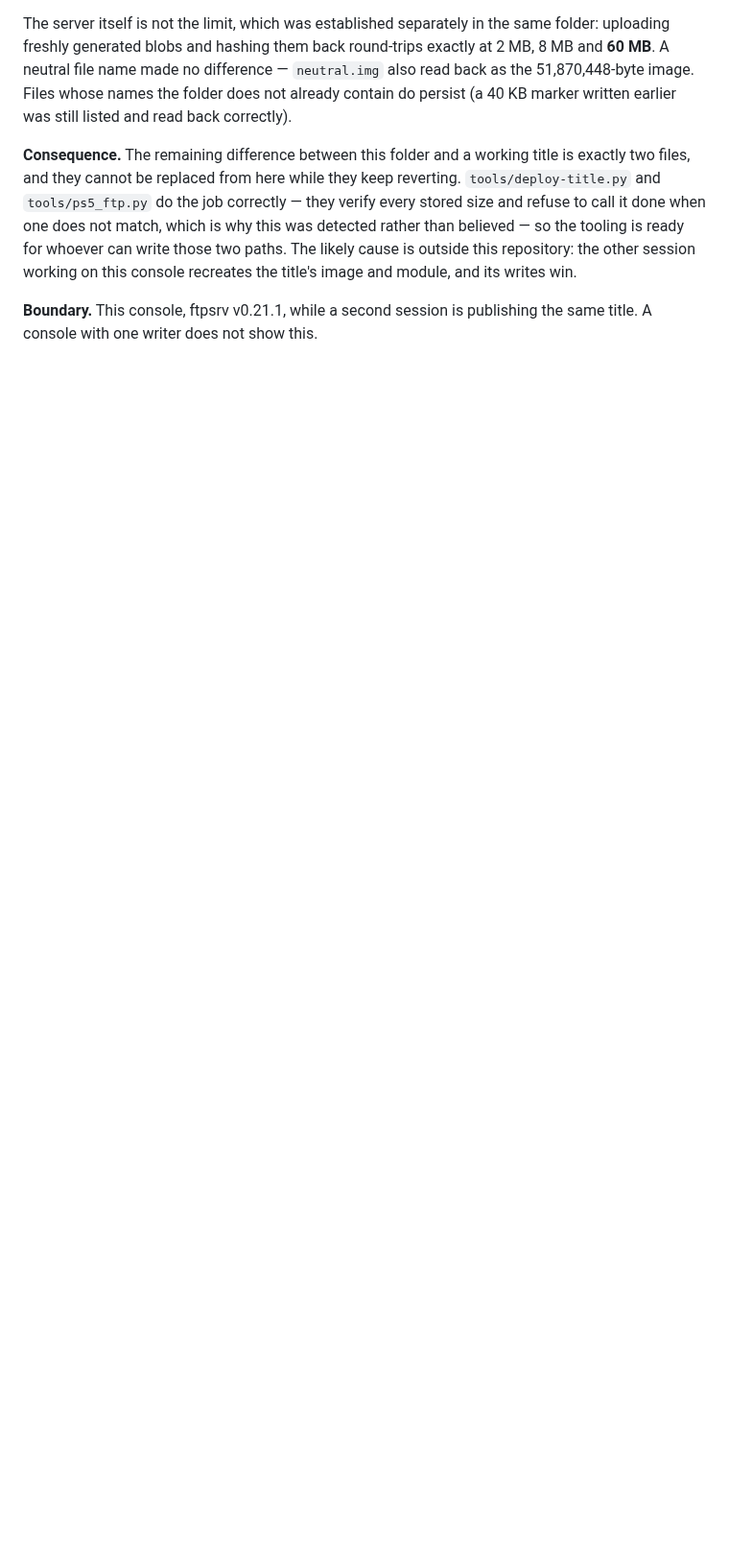
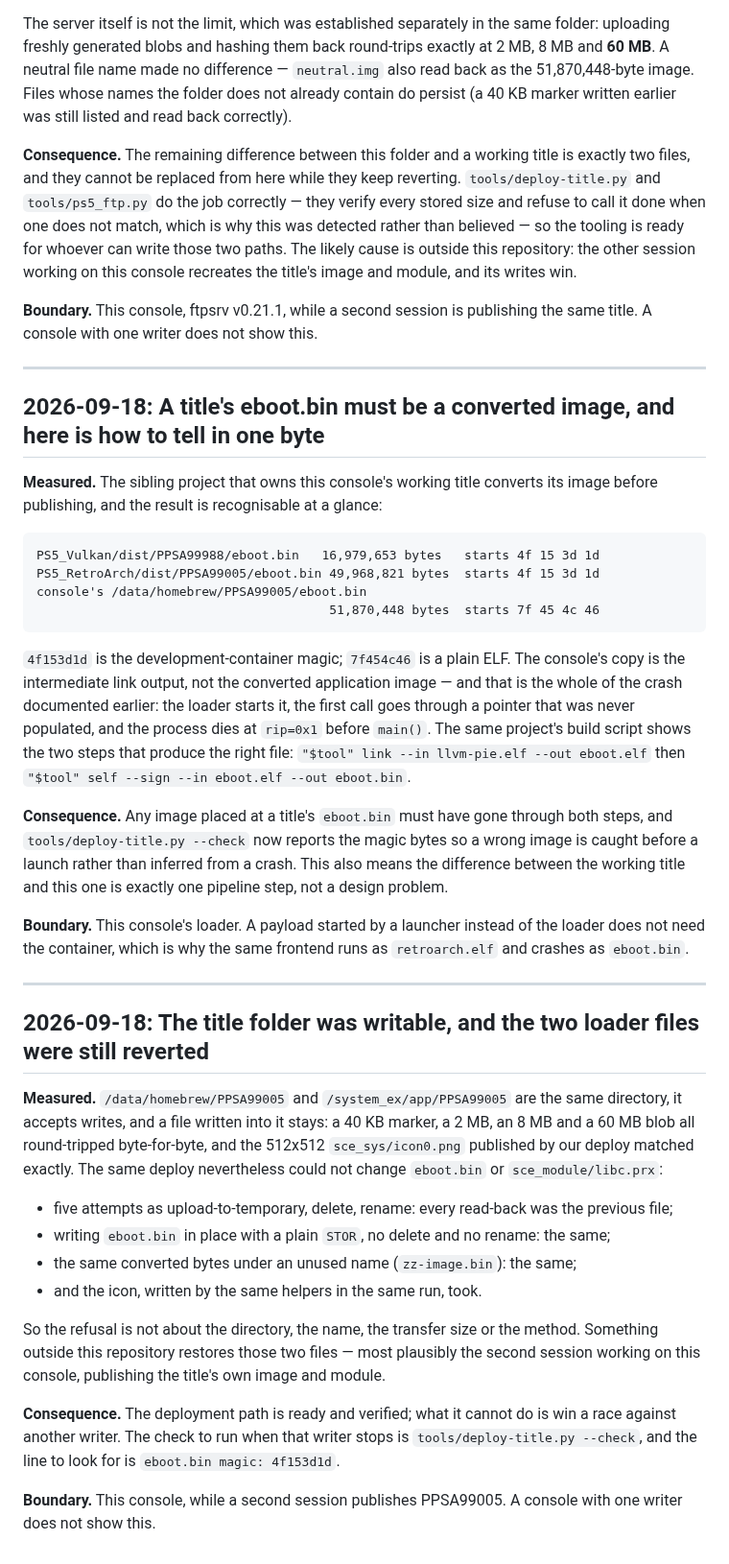
Before and after one commit to mihawk-99/PS5_RetroArch, a Markdown page: docs/FINDINGS.md, the part around the change. Shown at 96% size. Drawn GitHub-style; blank space fills up the shorter version.

Commit message:
Record that the console's title image is an unconverted ELF
Two findings, both measured, that together explain the crash and the failed
deployments:

- The working sibling title publishes a converted image (4f15 3d1d); the
  console's PPSA99005 holds a raw ELF (7f454c46) of 51,870,448 bytes, which is a
  link output rather than a converted application image. The sibling's build
  script shows the two steps that produce the right file: "link --in llvm-pie.elf
  --out eboot.elf" then "self --sign --in eboot.elf --out eboot.bin". That single
  missing step is the whole of the crash recorded earlier.
- The title folder is writable and stays written: a 40 KB marker, 2 MB, 8 MB and
  60 MB blobs all round-tripped byte-for-byte, and the 512x512 icon our deploy
  published matched. Yet eboot.bin and sce_module/libc.prx reverted on every
  attempt - through temporary-name-then-rename, through a plain in-place STOR,
  and even under an unused name. Something outside this repository restores those
  two files, most plausibly the second session publishing this title.

tools/deploy-title.py --check reports the image's magic bytes, so a wrong image is
caught before a launch instead of inferred from a crash. The check to run once the
other writer stops: "eboot.bin magic: 4f153d1d".

````diff
--- a/docs/FINDINGS.md
+++ b/docs/FINDINGS.md
@@ -499,3 +499,66 @@ and its writes win.
 
 **Boundary.** This console, ftpsrv v0.21.1, while a second session is publishing
 the same title. A console with one writer does not show this.
+
+---
+
+## 2026-09-18: A title's eboot.bin must be a converted image, and here is how to tell in one byte
+
+**Measured.** The sibling project that owns this console's working title converts
+its image before publishing, and the result is recognisable at a glance:
+
+```text
+PS5_Vulkan/dist/PPSA99988/eboot.bin   16,979,653 bytes   starts 4f 15 3d 1d
+PS5_RetroArch/dist/PPSA99005/eboot.bin 49,968,821 bytes  starts 4f 15 3d 1d
+console's /data/homebrew/PPSA99005/eboot.bin
+                                       51,870,448 bytes  starts 7f 45 4c 46
+```
+
+`4f153d1d` is the development-container magic; `7f454c46` is a plain ELF. The
+console's copy is the intermediate link output, not the converted application
+image — and that is the whole of the crash documented earlier: the loader starts
+it, the first call goes through a pointer that was never populated, and the
+process dies at `rip=0x1` before `main()`. The same project's build script shows
+the two steps that produce the right file:
+`"$tool" link --in llvm-pie.elf --out eboot.elf` then
+`"$tool" self --sign --in eboot.elf --out eboot.bin`.
+
+**Consequence.** Any image placed at a title's `eboot.bin` must have gone through
+both steps, and `tools/deploy-title.py --check` now reports the magic bytes so a
+wrong image is caught before a launch rather than inferred from a crash. This also
+means the difference between the working title and this one is exactly one
+pipeline step, not a design problem.
+
+**Boundary.** This console's loader. A payload started by a launcher instead of
+the loader does not need the container, which is why the same frontend runs as
+`retroarch.elf` and crashes as `eboot.bin`.
+
+---
+
+## 2026-09-18: The title folder was writable, and the two loader files were still reverted
+
+**Measured.** `/data/homebrew/PPSA99005` and `/system_ex/app/PPSA99005` are the
+same directory, it accepts writes, and a file written into it stays: a 40 KB
+marker, a 2 MB, an 8 MB and a 60 MB blob all round-tripped byte-for-byte, and the
+512x512 `sce_sys/icon0.png` published by our deploy matched exactly. The same
+deploy nevertheless could not change `eboot.bin` or `sce_module/libc.prx`:
+
+- five attempts as upload-to-temporary, delete, rename: every read-back was the
+  previous file;
+- writing `eboot.bin` in place with a plain `STOR`, no delete and no rename: the
+  same;
+- the same converted bytes under an unused name (`zz-image.bin`): the same;
+- and the icon, written by the same helpers in the same run, took.
+
+So the refusal is not about the directory, the name, the transfer size or the
+method. Something outside this repository restores those two files — most
+plausibly the second session working on this console, publishing the title's own
+image and module.
+
+**Consequence.** The deployment path is ready and verified; what it cannot do is
+win a race against another writer. The check to run when that writer stops is
+`tools/deploy-title.py --check`, and the line to look for is
+`eboot.bin magic: 4f153d1d`.
+
+**Boundary.** This console, while a second session publishes PPSA99005. A console
+with one writer does not show this.
````
